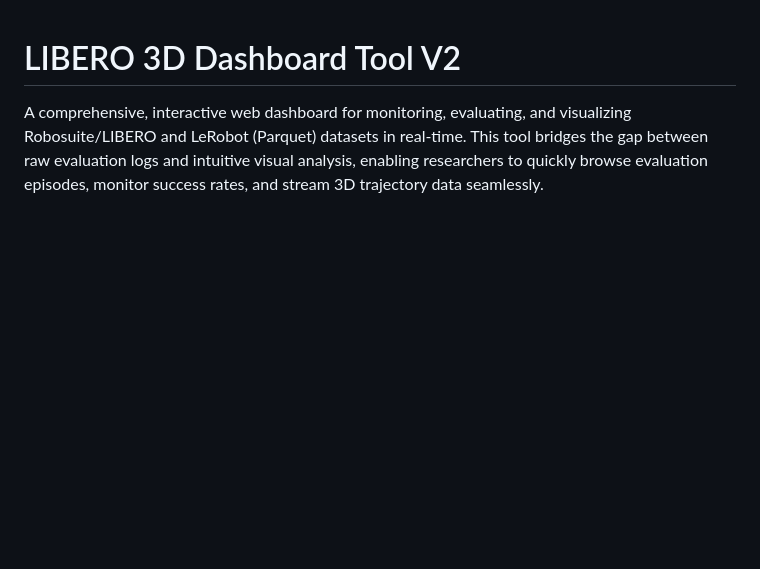
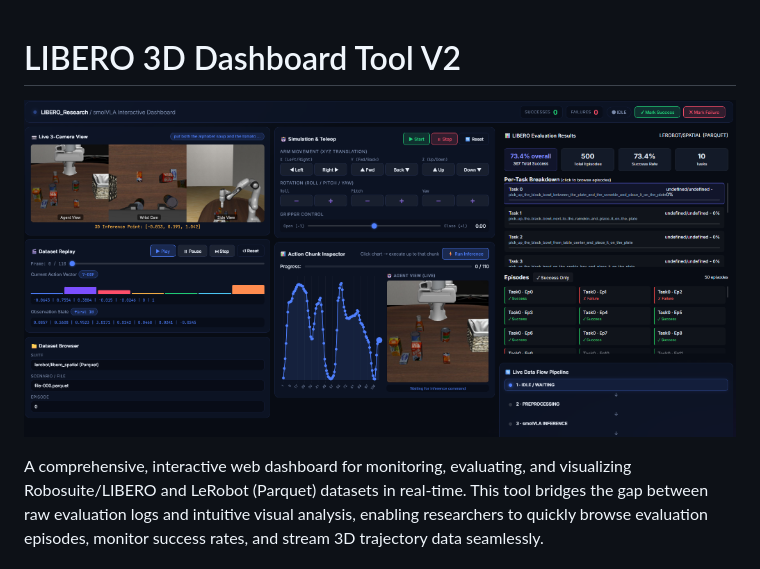
Before and after one commit to KYH-99/LIBERO-3D-Dashboard_Tool_V2, a Markdown page: README.md, the part around the change. Rendered like a GitHub page; pictures changed too: screenshot.png (added); blank space fills up the shorter version.

Commit message:
Add dashboard screenshot and update README files

```diff
--- a/README.md
+++ b/README.md
@@ -1,4 +1,6 @@
 # LIBERO 3D Dashboard Tool V2
+
+![Dashboard Screenshot](screenshot.png)
 
 A comprehensive, interactive web dashboard for monitoring, evaluating, and visualizing Robosuite/LIBERO and LeRobot (Parquet) datasets in real-time. This tool bridges the gap between raw evaluation logs and intuitive visual analysis, enabling researchers to quickly browse evaluation episodes, monitor success rates, and stream 3D trajectory data seamlessly.
 
```
Also changed, not shown: README_ko.md (+2 -0 lines).
